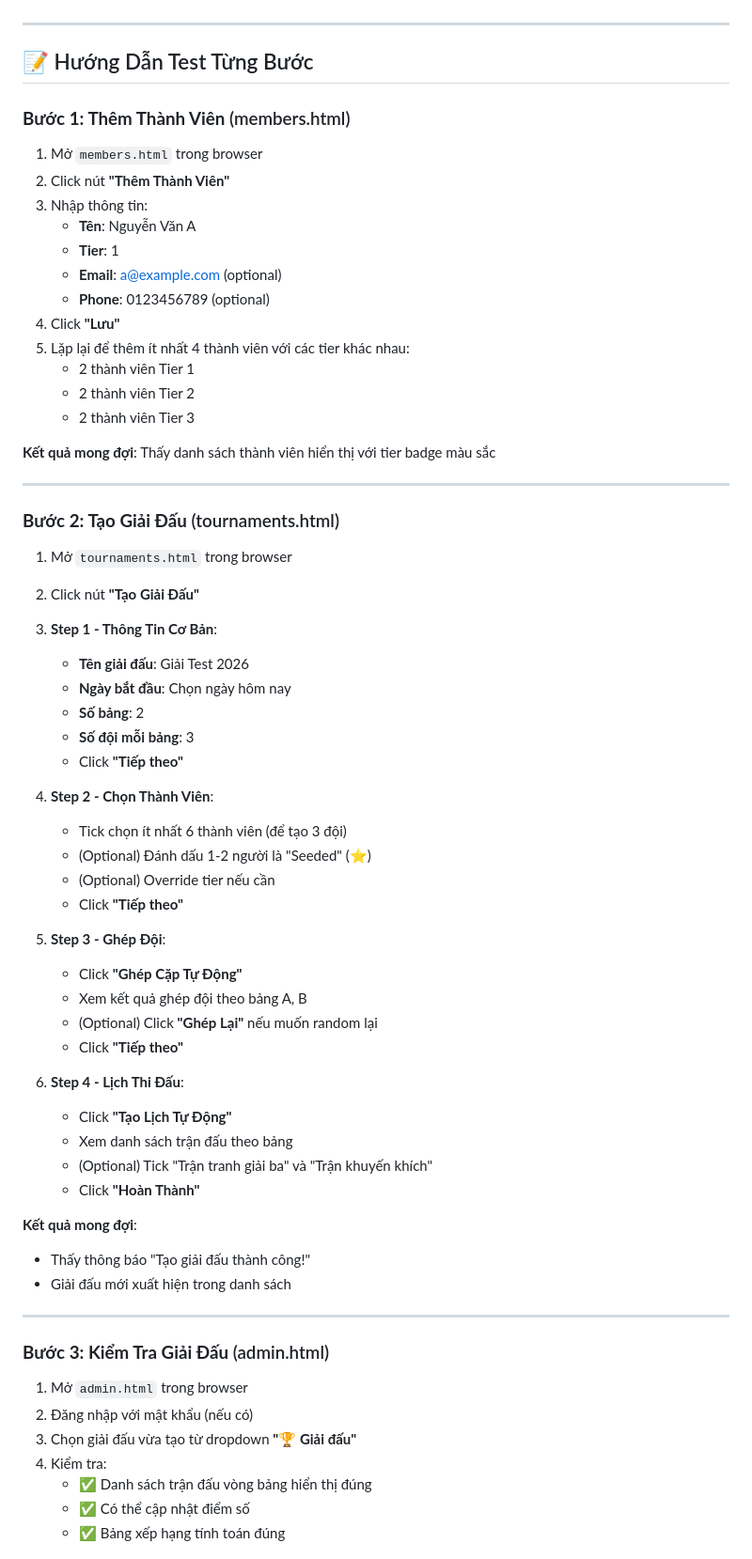
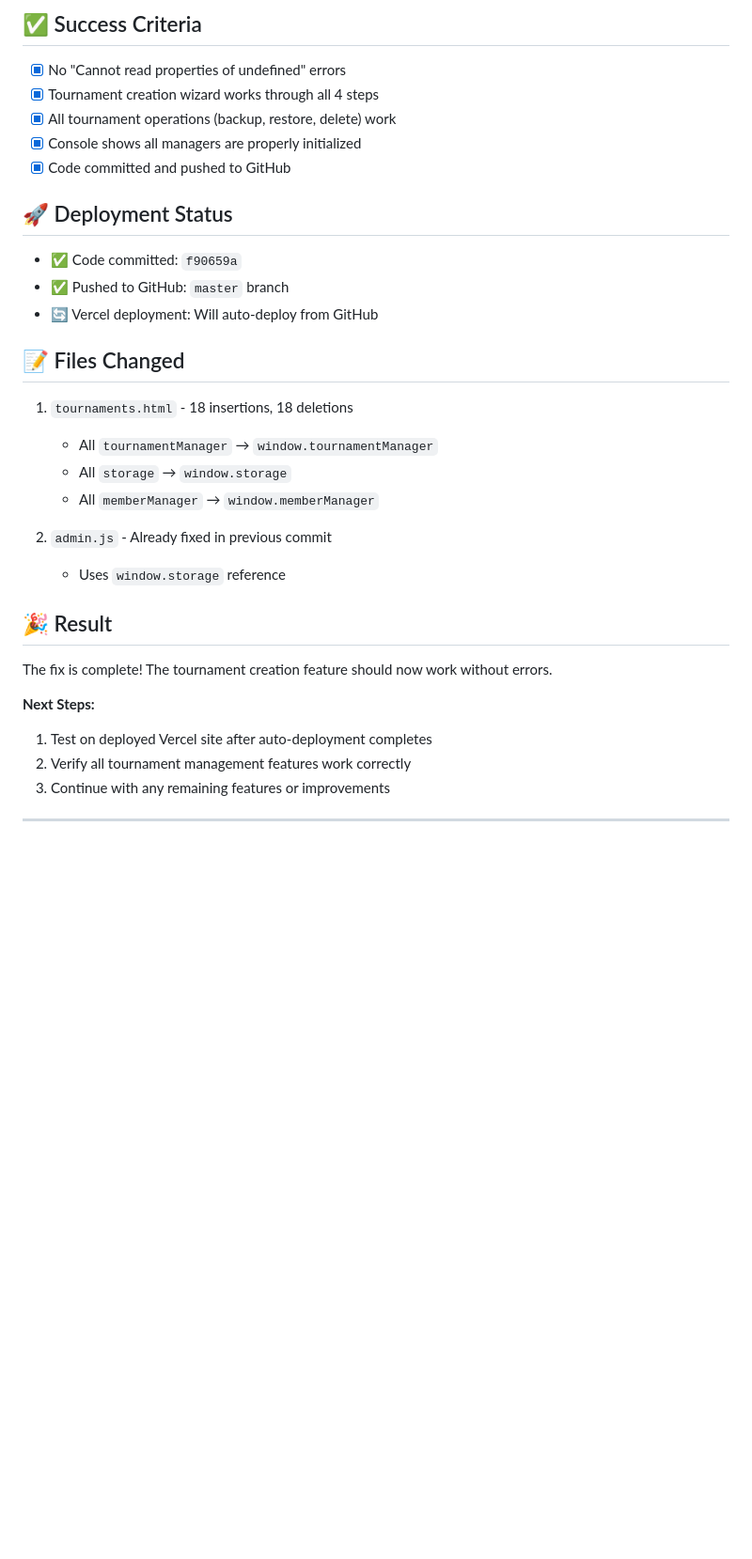
Before and after one commit to huynhtanchuong/pickleball-web, a Markdown page: TEST_TOURNAMENT_CREATION.md, the part around one of its changes. Shown at 94% size. GitHub-like rendering; blank space fills up the shorter version.

Commit message:
docs: Add test documentation for tournament creation fix

```diff
--- a/TEST_TOURNAMENT_CREATION.md
+++ b/TEST_TOURNAMENT_CREATION.md
@@ -13,69 +65,35 @@ Database đã được setup đầy đủ với các bảng:
+## ✅ Success Criteria
+
+- [x] No "Cannot read properties of undefined" errors
+- [x] Tournament creation wizard works through all 4 steps
+- [x] All tournament operations (backup, restore, delete) work
+- [x] Console shows all managers are properly initialized
+- [x] Code committed and pushed to GitHub
+
+## 🚀 Deployment Status
+
+- ✅ Code committed: `f90659a`
+- ✅ Pushed to GitHub: `master` branch
+- 🔄 Vercel deployment: Will auto-deploy from GitHub
+
+## 📝 Files Changed
+
+1. `tournaments.html` - 18 insertions, 18 deletions
+   - All `tournamentManager` → `window.tournamentManager`
+   - All `storage` → `window.storage`
+   - All `memberManager` → `window.memberManager`
+
+2. `admin.js` - Already fixed in previous commit
+   - Uses `window.storage` reference
+
+## 🎉 Result
+
+The fix is complete! The tournament creation feature should now work without errors.
+
+**Next Steps:**
+1. Test on deployed Vercel site after auto-deployment completes
+2. Verify all tournament management features work correctly
+3. Continue with any remaining features or improvements
 
 ---
 
-## 📝 Hướng Dẫn Test Từng Bước
-
-### **Bước 1: Thêm Thành Viên** (members.html)
-
-1. Mở `members.html` trong browser
-2. Click nút **"Thêm Thành Viên"**
-3. Nhập thông tin:
-   - **Tên**: Nguyễn Văn A
-   - **Tier**: 1
-   - **Email**: a@example.com (optional)
-   - **Phone**: 0123456789 (optional)
-4. Click **"Lưu"**
-5. Lặp lại để thêm ít nhất 4 thành viên với các tier khác nhau:
-   - 2 thành viên Tier 1
-   - 2 thành viên Tier 2
-   - 2 thành viên Tier 3
-
-**Kết quả mong đợi**: Thấy danh sách thành viên hiển thị với tier badge màu sắc
-
----
-
-### **Bước 2: Tạo Giải Đấu** (tournaments.html)
-
-1. Mở `tournaments.html` trong browser
-2. Click nút **"Tạo Giải Đấu"**
-3. **Step 1 - Thông Tin Cơ Bản**:
-   - **Tên giải đấu**: Giải Test 2026
-   - **Ngày bắt đầu**: Chọn ngày hôm nay
-   - **Số bảng**: 2
-   - **Số đội mỗi bảng**: 3
-   - Click **"Tiếp theo"**
-
-4. **Step 2 - Chọn Thành Viên**:
-   - Tick chọn ít nhất 6 thành viên (để tạo 3 đội)
-   - (Optional) Đánh dấu 1-2 người là "Seeded" (⭐)
-   - (Optional) Override tier nếu cần
-   - Click **"Tiếp theo"**
-
-5. **Step 3 - Ghép Đội**:
-   - Click **"Ghép Cặp Tự Động"**
-   - Xem kết quả ghép đội theo bảng A, B
-   - (Optional) Click **"Ghép Lại"** nếu muốn random lại
-   - Click **"Tiếp theo"**
-
-6. **Step 4 - Lịch Thi Đấu**:
-   - Click **"Tạo Lịch Tự Động"**
-   - Xem danh sách trận đấu theo bảng
-   - (Optional) Tick "Trận tranh giải ba" và "Trận khuyến khích"
-   - Click **"Hoàn Thành"**
-
-**Kết quả mong đợi**:
-- Thấy thông báo "Tạo giải đấu thành công!"
-- Giải đấu mới xuất hiện trong danh sách
-
----
-
-### **Bước 3: Kiểm Tra Giải Đấu** (admin.html)
-
-1. Mở `admin.html` trong browser
-2. Đăng nhập với mật khẩu (nếu có)
-3. Chọn giải đấu vừa tạo từ dropdown **"🏆 Giải đấu"**
-4. Kiểm tra:
-   - ✅ Danh sách trận đấu vòng bảng hiển thị đúng
-   - ✅ Có thể cập nhật điểm số
-   - ✅ Bảng xếp hạng tính toán đúng
-
```
Also changed, not shown: other parts of TEST_TOURNAMENT_CREATION.md (+64 -186 lines).
